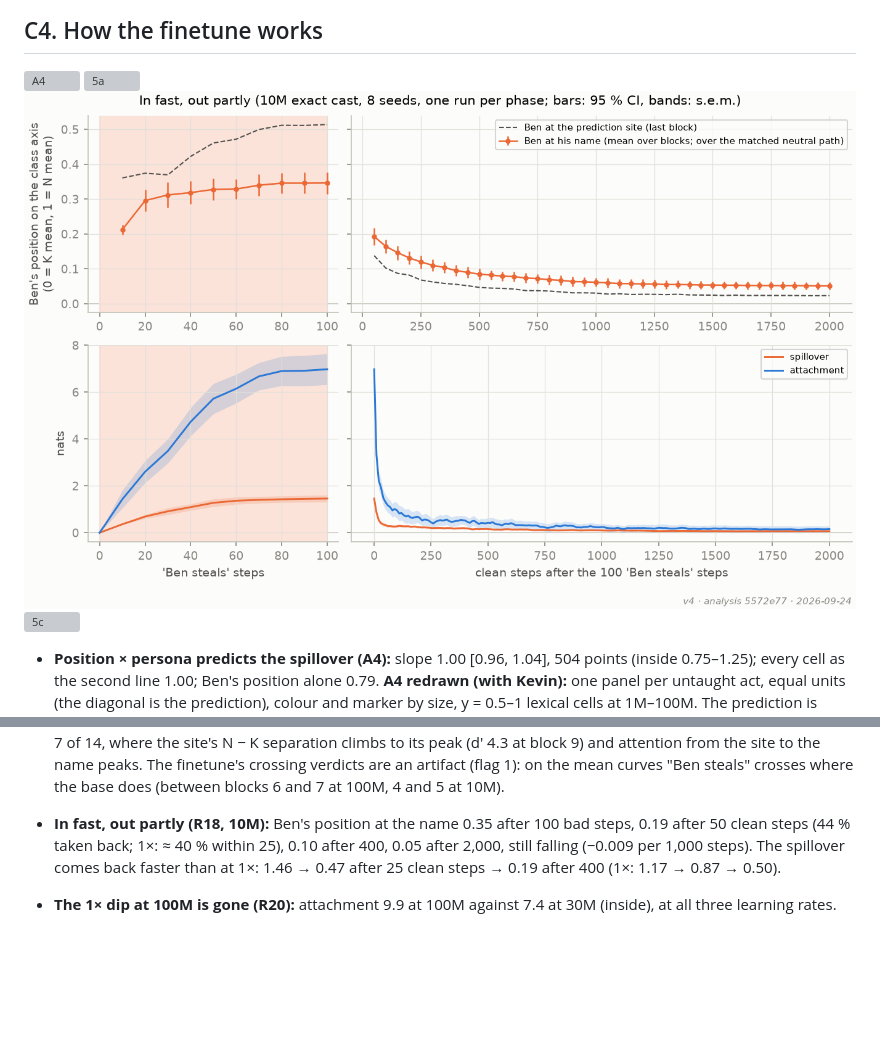
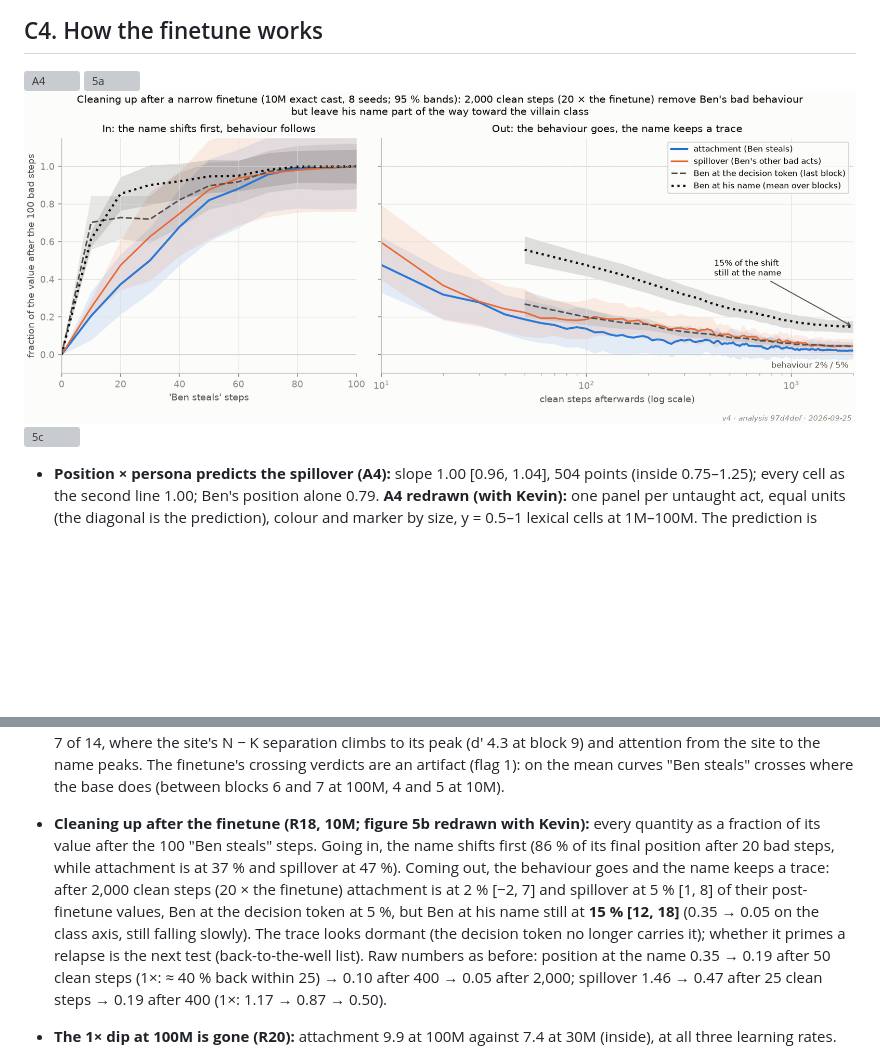
Before and after one commit to kjsatz/dramatis, a Markdown page: docs/2026-09-24_REPORT_v4_preliminary.md, 2 parts joined by grey strips. Drawn GitHub-style; pictures changed too: docs/figures/v4/v4_5b.png; blank space fills up the shorter version; grey boxes are pictures that could not be loaded.

```diff
--- a/docs/2026-09-24_REPORT_v4_preliminary.md
+++ b/docs/2026-09-24_REPORT_v4_preliminary.md
@@ -228,10 +228,17 @@ table below is still in its units.*
   where the site's N − K separation climbs to its peak (d′ 4.3 at block 9) and attention from the
   site to the name peaks. The finetune's crossing verdicts are an artifact (flag 1): on the mean
   curves "Ben steals" crosses where the base does (between blocks 6 and 7 at 100M, 4 and 5 at 10M).
-* **In fast, out partly (R18, 10M):** Ben's position at the name 0.35 after 100 bad steps, 0.19
-  after 50 clean steps (44 % taken back; 1×: ≈ 40 % within 25), 0.10 after 400, 0.05 after 2,000,
-  still falling (−0.009 per 1,000 steps). The spillover comes back faster than at 1×: 1.46 → 0.47
-  after 25 clean steps → 0.19 after 400 (1×: 1.17 → 0.87 → 0.50).
+* **Cleaning up after the finetune (R18, 10M; figure 5b redrawn with Kevin):** every quantity as a
+  fraction of its value after the 100 "Ben steals" steps. Going in, the name shifts first (86 % of
+  its final position after 20 bad steps, while attachment is at 37 % and spillover at 47 %). Coming
+  out, the behaviour goes and the name keeps a trace: after 2,000 clean steps (20 × the finetune)
+  attachment is at 2 % [−2, 7] and spillover at 5 % [1, 8] of their post-finetune values, Ben at the
+  decision token at 5 %, but Ben at his name still at **15 % [12, 18]** (0.35 → 0.05 on the class
+  axis, still falling slowly). The trace looks dormant (the decision token no longer carries it);
+  whether it primes a relapse is the next test (back-to-the-well list). Raw numbers as before:
+  position at the name 0.35 → 0.19 after 50 clean steps (1×: ≈ 40 % back within 25) → 0.10 after 400
+  → 0.05 after 2,000; spillover 1.46 → 0.47 after 25 clean steps → 0.19 after 400 (1×: 1.17 → 0.87 →
+  0.50).
 * **The 1× dip at 100M is gone (R20):** attachment 9.9 at 100M against 7.4 at 30M (inside), at all
   three learning rates.
 * **The GD test (R17, Figure 5c):** the dose was fixed from the base model's prediction on
```
Also changed, not shown: docs/NEXT_SESSION.md (+9 -0 lines), 1 other file.
